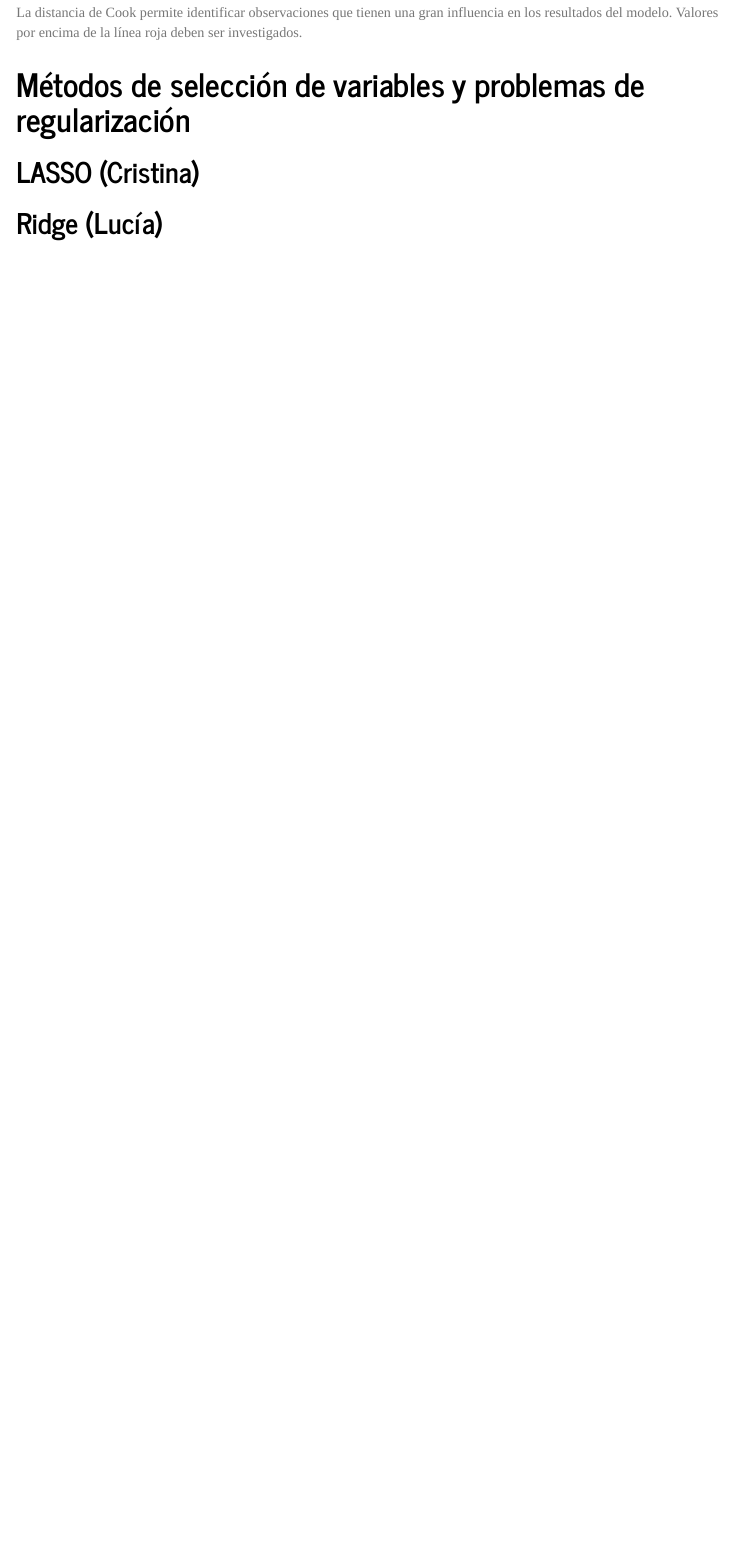
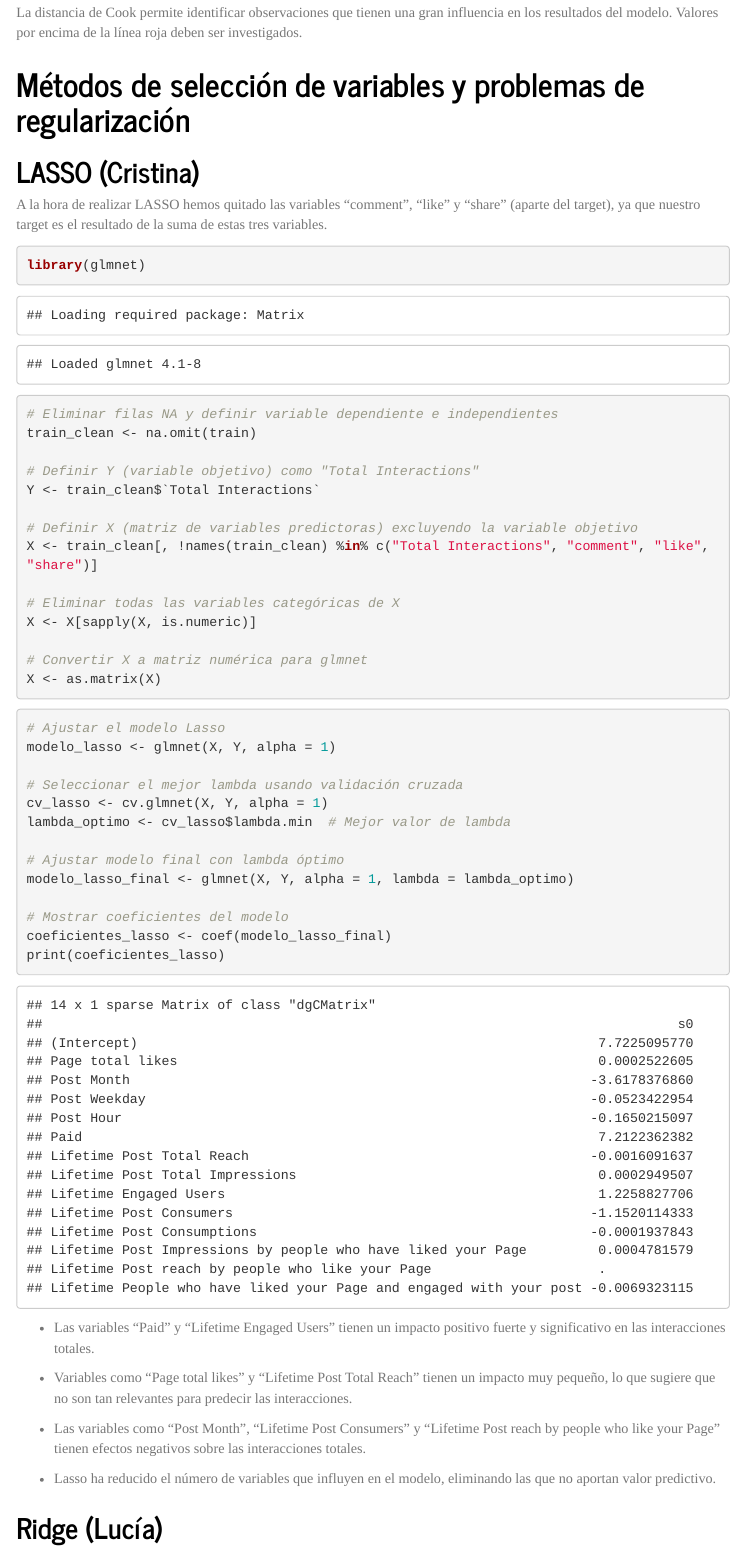
Before and after one commit to alonso13rescalvo/modelos_regresion, an R Markdown document (practica1_mr_lucia.Rmd): the page in a window 1100 px wide, from 15380 px down. Rendered offline with R 4.5, knitr and Pandoc, with nearby package versions; menus at the side of the page are left out.

Commit message:
Add files via upload

````diff
--- a/practica1_mr_lucia.Rmd
+++ b/practica1_mr_lucia.Rmd
@@ -958,7 +958,59 @@ La distancia de Cook permite identificar observaciones que tienen una gran influ
 # Métodos de selección de variables y problemas de regularización
 
 ## LASSO (Cristina)
+
+A la hora de realizar LASSO hemos quitado las variables "comment", "like" y "share" (aparte del target), ya que nuestro target es el resultado de la suma de estas tres variables.
+
+```{r}
+library(glmnet)
+
+# Eliminar filas NA y definir variable dependiente e independientes
+train_clean <- na.omit(train)
+
+# Definir Y (variable objetivo) como "Total Interactions"
+Y <- train_clean$`Total Interactions`
+
+# Definir X (matriz de variables predictoras) excluyendo la variable objetivo
+X <- train_clean[, !names(train_clean) %in% c("Total Interactions", "comment", "like", "share")]
+
+# Eliminar todas las variables categóricas de X
+X <- X[sapply(X, is.numeric)]
+
+# Convertir X a matriz numérica para glmnet
+X <- as.matrix(X)
+
+```
+
+
+
+```{r}
+# Ajustar el modelo Lasso
+modelo_lasso <- glmnet(X, Y, alpha = 1)
+
+# Seleccionar el mejor lambda usando validación cruzada
+cv_lasso <- cv.glmnet(X, Y, alpha = 1)
+lambda_optimo <- cv_lasso$lambda.min  # Mejor valor de lambda
+
+# Ajustar modelo final con lambda óptimo
+modelo_lasso_final <- glmnet(X, Y, alpha = 1, lambda = lambda_optimo)
+
+# Mostrar coeficientes del modelo
+coeficientes_lasso <- coef(modelo_lasso_final)
+print(coeficientes_lasso)
+
+```
++ Las variables "Paid" y "Lifetime Engaged Users" tienen un impacto positivo fuerte y significativo en las interacciones totales.
+
++ Variables como "Page total likes" y "Lifetime Post Total Reach" tienen un impacto muy pequeño, lo que sugiere que no son tan relevantes para predecir las interacciones.
+
++ Las variables como "Post Month", "Lifetime Post Consumers" y "Lifetime Post reach by people who like your Page" tienen efectos negativos sobre las interacciones totales.
+
++ Lasso ha reducido el número de variables que influyen en el modelo, eliminando las que no aportan valor predictivo.
+
+
 ## Ridge (Lucía)
+
+
 ## Justificar las elecciones y comparar modelos
 
 
````
